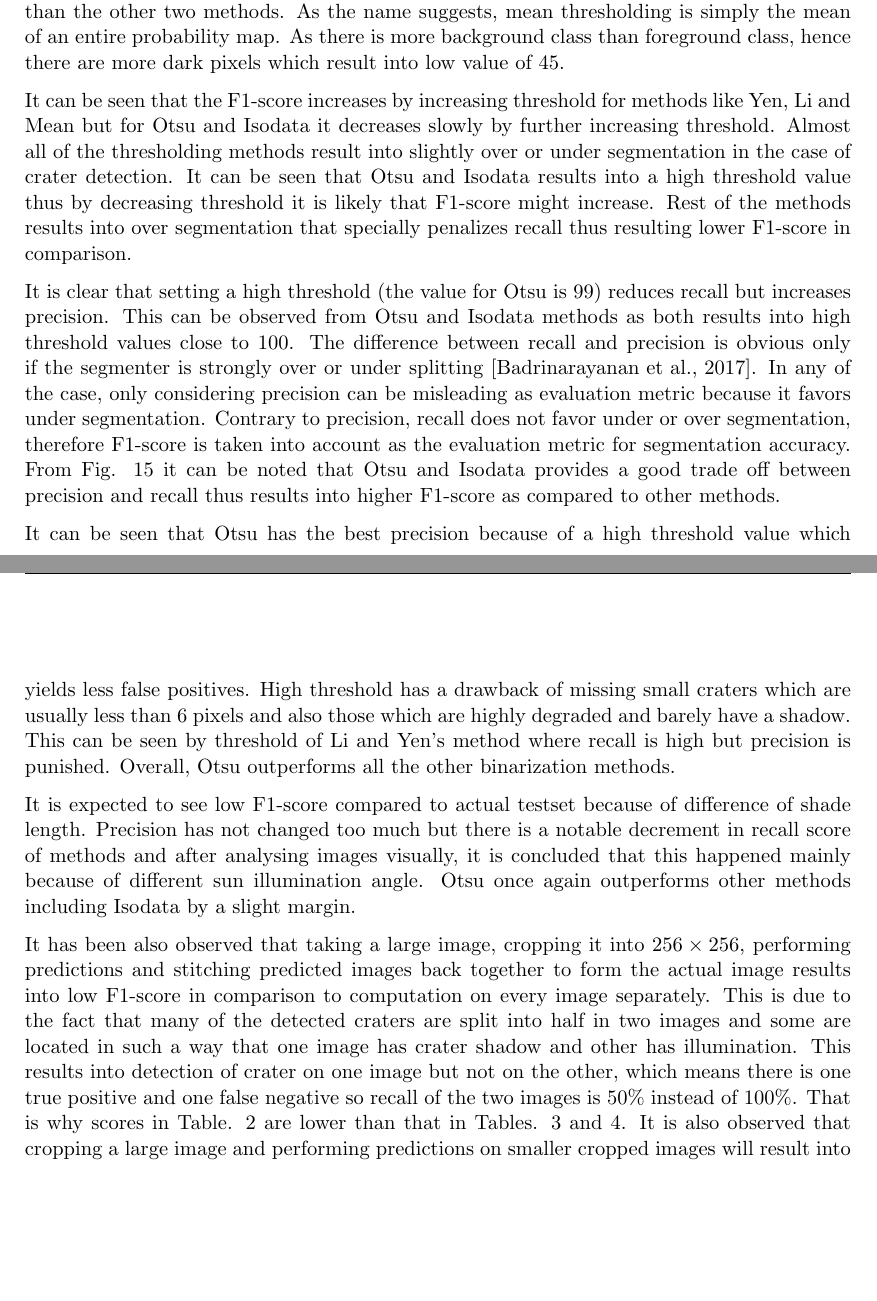
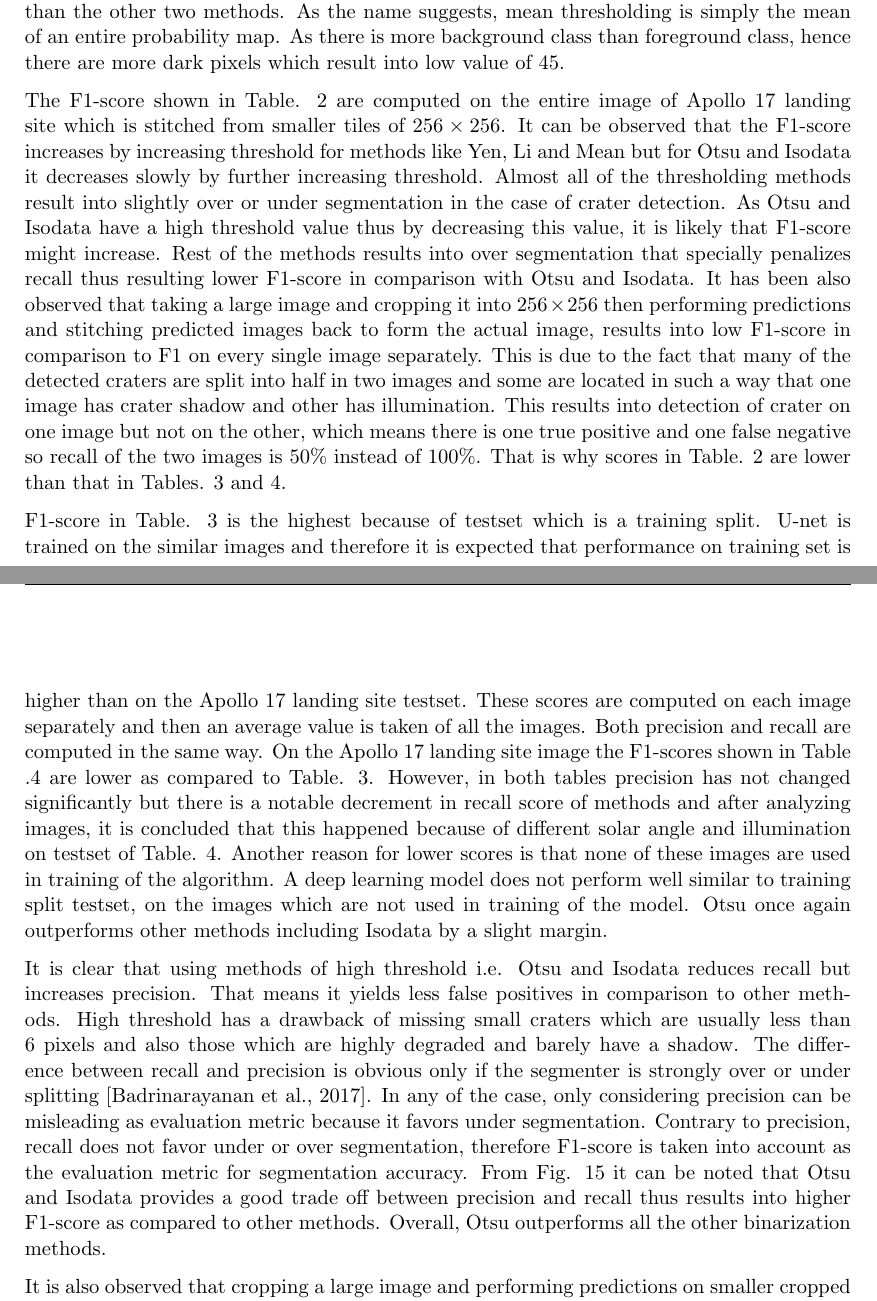
Before and after one commit to wtahir/Master-thesis, a LaTeX document (proposal/01_Latex_Template.tex): two parts of pages 39 and 40 of 46, joined at a grey line, cut so that both start at the same text, the shorter picture padded with empty space. The pictures show the PDF file proposal/01_Latex_Template.pdf that the author committed with the source.

Commit message:
discussion extended

```diff
--- a/proposal/01_Latex_Template.tex
+++ b/proposal/01_Latex_Template.tex
@@ -1030,7 +1030,7 @@ Mask R-CNN which is a deep neural network based architecture was also applied fo
 
 \begin{table}[H]
 	\centering
-	\caption{F1-scores on applied binarization methods on lunar crater probability map. First row shows the percent decrease (indicated with a negative sign) and percent increase of binarization threshold.}
+	\caption{F1-scores on applied binarization methods on lunar crater probability map (Apollo 17 landing site). First row shows the percent decrease (indicated with a negative sign) and percent increase of binarization threshold.}
 	\begin{tabular}{l|l|l|l|l|l|l|l|l|l|l|l|}
 		\cline{2-12}
 		& -50 \% & -40 \% & -30 \% & -20 \% & -10 \% & 0\%   & 10\%  & 20\%  & 30\%  & 40\%  & 50\%  \\ \hline
@@ -1208,15 +1209,13 @@ HCT was also applied for crater detection but the performance is very poor. Fig.
 \section{Discussion}
 The method of semantic segmentation based upon u-net is applied to create a probability map of craters on the optical lunar images taken by the LRO on two testsets with a different solar angle. The experiments for instance segmentation are performed using well known Mask-RCNN. It is not possible to detect craters directly from the probability maps, therefore images are binarized using several binarization methods. The used binarization methods can be viewed in Fig. \ref{thresholding}. Fig. \ref{thresholding} (a) represents a tile of the lunar optical image of Apollo 17 landing site. This dataset is annotated by \cite{dino2020} and is used as a testset for the evaluation of u-net model. The probability map of this image as shown in Fig. \ref{thresholding} (b) is acquired after application of CLAHE. The dark blobs in the prediction image shows the likelihood of a crater. By observing Fig. \ref{thresholding} (a), it is obvious that partially faded out craters have less likelihood in the prediction map. In Otsu thresholding the value is calculated by taking the two peaks of an image. That is, all the dark and white pixels are grouped in two histograms and the average value is taken as the thresholding value. That is why some of the craters with low likelihood or less brightness are omitted out with this threshold. But this also makes Otsu an effective method for generating segmentation mask as compared to the other methods. Whereas, other methods except Isodata mainly result into over segmentation because of low threshold values. In the case of Niblack and Sauvola's method the thresholding value is 17 and 27 respectively out of the total range which is 0 to 255 pixel values. Lowering the thresholding creates over segmentation problem as many blobs end up combined together and a slight noise in the prediction map is also taken a crater. Background terrain features contribute to slight noise in the prediction map which falls in the pixel values close to Niblack and Sauvola's method. Mean, Yen and Li's method have threshold values in the range of 45 to 50 pixels with mean's method having value of 45. Because of that, mean has more blobs than the other two methods. As the name suggests, mean thresholding is simply the mean of an entire probability map. As there is more background class than foreground class, hence there are more dark pixels which result into low value of 45.
 
-It can be seen that the F1-score increases by increasing threshold for methods like Yen, Li and Mean but for Otsu and Isodata it decreases slowly by further increasing threshold. Almost all of the thresholding methods result into slightly over or under segmentation in the case of crater detection. It can be seen that Otsu and Isodata results into a high threshold value thus by decreasing threshold it is likely that F1-score might increase. Rest of the methods results into over segmentation that specially penalizes recall thus resulting lower F1-score in comparison.
+The F1-score shown in Table. \ref{exp} are computed on the entire image of Apollo 17 landing site which is stitched from smaller tiles of $256 \times 256$. It can be observed that the F1-score increases by increasing threshold for methods like Yen, Li and Mean but for Otsu and Isodata it decreases slowly by further increasing threshold. Almost all of the thresholding methods result into slightly over or under segmentation in the case of crater detection. As Otsu and Isodata have a high threshold value thus by decreasing this value, it is likely that F1-score might increase. Rest of the methods results into over segmentation that specially penalizes recall thus resulting lower F1-score in comparison with Otsu and Isodata. It has been also observed that taking a large image and cropping it into $256 \times 256$ then performing predictions and stitching predicted images back to form the actual image, results into low F1-score in comparison to F1 on every single image separately. This is due to the fact that many of the detected craters are split into half in two images and some are located in such a way that one image has crater shadow and other has illumination. This results into detection of crater on one image but not on the other, which means there is one true positive and one false negative so recall of the two images is 50\% instead of 100\%. That is why scores in Table. \ref{exp} are lower than that in Tables. \ref{mine} and \ref{dino}.
 
-It is clear that setting a high threshold (the value for Otsu is 99) reduces recall but increases precision. This can be observed from Otsu and Isodata methods as both results into high threshold values close to 100. The difference between recall and  precision is obvious only if the segmenter is strongly over or under splitting \cite{badrinarayanan2017segnet}. In any of the case, only considering precision can be misleading as evaluation metric because it favors under segmentation. Contrary to precision, recall does not favor under or over segmentation, therefore F1-score is taken into account as the evaluation metric for segmentation accuracy. From Fig. \ref{thresh_methods} it can be noted that Otsu and Isodata provides a good trade off between precision and recall thus results into higher F1-score as compared to other methods.
+F1-score in Table. \ref{mine} is the highest because of testset which is a training split. U-net is trained on the similar images and therefore it is expected that performance on training set is higher than on the Apollo 17 landing site testset. These scores are computed on each image separately and then an average value is taken of all the images. Both precision and recall are computed in the same way. On the Apollo 17 landing site image the F1-scores shown in Table .\ref{dino} are lower as compared to Table. \ref{mine}. However, in both tables precision has not changed significantly but there is a notable decrement in recall score of methods and after analyzing images, it is concluded that this happened because of different solar angle and illumination on testset of Table. \ref{dino}. Another reason for lower scores is that none of these images are used in training of the algorithm. A deep learning model does not perform well similar to training split testset, on the images which are not used in training of the model. Otsu once again outperforms other methods including Isodata by a slight margin.
 
-It can be seen that Otsu has the best precision because of a high threshold value which yields less false positives. High threshold has a drawback of missing small craters which are usually less than 6 pixels and also those which are highly degraded and barely have a shadow. This can be seen by threshold of Li and Yen's method where recall is high but precision is punished. Overall, Otsu outperforms all the other binarization methods.
+It is clear that using methods of high threshold i.e. Otsu and Isodata reduces recall but increases precision. That means it yields less false positives in comparison to other methods. High threshold has a drawback of missing small craters which are usually less than 6 pixels and also those which are highly degraded and barely have a shadow. The difference between recall and  precision is obvious only if the segmenter is strongly over or under splitting \cite{badrinarayanan2017segnet}. In any of the case, only considering precision can be misleading as evaluation metric because it favors under segmentation. Contrary to precision, recall does not favor under or over segmentation, therefore F1-score is taken into account as the evaluation metric for segmentation accuracy. From Fig. \ref{thresh_methods} it can be noted that Otsu and Isodata provides a good trade off between precision and recall thus results into higher F1-score as compared to other methods. Overall, Otsu outperforms all the other binarization methods.
 
-It is expected to see low F1-score compared to actual testset because of difference of shade length. Precision has not changed too much but there is a notable decrement in recall score of methods and after analysing images visually, it is concluded that this happened mainly because of different sun illumination angle. Otsu once again outperforms other methods including Isodata by a slight margin.
-
-It has been also observed that taking a large image, cropping it into $256 \times 256$, performing predictions and stitching predicted images back together to form the actual image results into low F1-score in comparison to computation on every image separately. This is due to the fact that many of the detected craters are split into half in two images and some are located in such a way that one image has crater shadow and other has illumination. This results into detection of crater on one image but not on the other, which means there is one true positive and one false negative so recall of the two images is 50\% instead of 100\%. That is why scores in Table. \ref{exp} are lower than that in Tables. \ref{mine} and \ref{dino}. It is also observed that cropping a large image and performing predictions on smaller cropped images will result into artifacts when segmented maps are stitched together. These can be visualized in Fig. \ref{artifacts}. Binarization of stitched large image results into addition of false positives because of these artifacts which penalizes F1-score and has been observed in Table. \ref{exp}, therefore it makes more sense to perform image wise binarization and calculate F1-score on single image basis then average the F1-score.
+It is also observed that cropping a large image and performing predictions on smaller cropped images will result into artifacts when segmented maps are stitched together. These can be visualized in Figs. \ref{hough} (b) and \ref{bigcrater} (b). Binarization of stitched large image results into addition of false positives because of these artifacts which penalizes F1-score and has been observed in Table. \ref{exp}, therefore it makes more sense to perform image wise binarization and calculate F1-score on single image basis then average the F1-score.
 
 It is observed that performance of this architecture was poor despite of huge success on several types of object classification and instance segmentation problems. Analysis shows that this happened because of very little training data. Furthermore, lunar craters does not resemble with classes, the algorithm is trained on i.e. COCO or ImageNet dataset. That means Mask-RCNN has to be trained on a large dataset (thousands of images) of lunar optical images. This requires intense amount of labeling craters on thousands of images. Moreover, the complexity of craters in optical images with shades on one side makes it difficult for such a deep architecture to learn from a dataset composed of less than 300 training images.
 
```
Also changed, not shown: proposal/01_Latex_Template.pdf, proposal/01_Latex_Template.tex (3 more changed lines), 3 other files.
